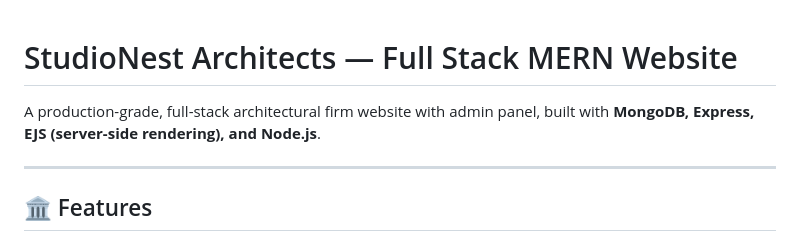
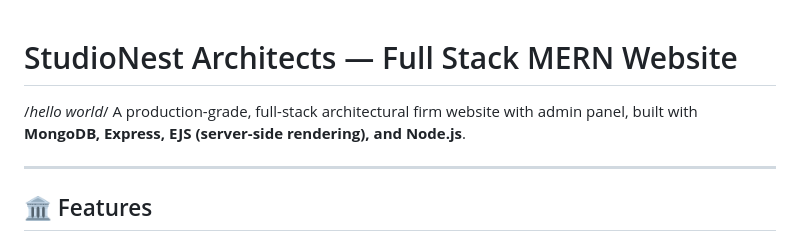
Before and after one commit to sanskrutilonkar/REPO, a Markdown page: README.md, the part around the change. GitHub-like rendering.

Commit message:
add the hello world

```diff
--- a/README.md
+++ b/README.md
@@ -1,5 +1,5 @@
 # StudioNest Architects — Full Stack MERN Website
-
+/*hello world*/
 A production-grade, full-stack architectural firm website with admin panel, built with **MongoDB, Express, EJS (server-side rendering), and Node.js**.
 
 ---
```
